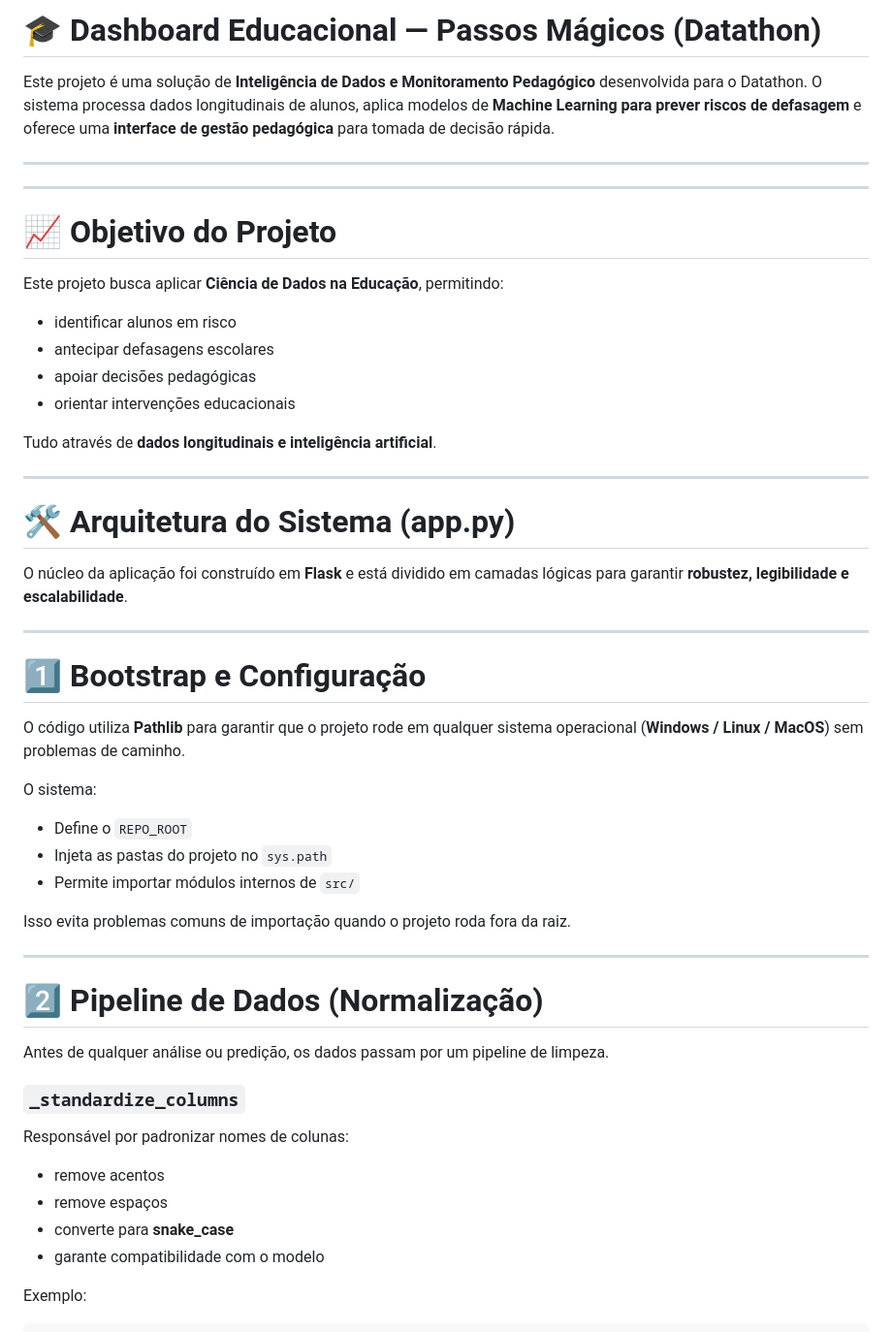
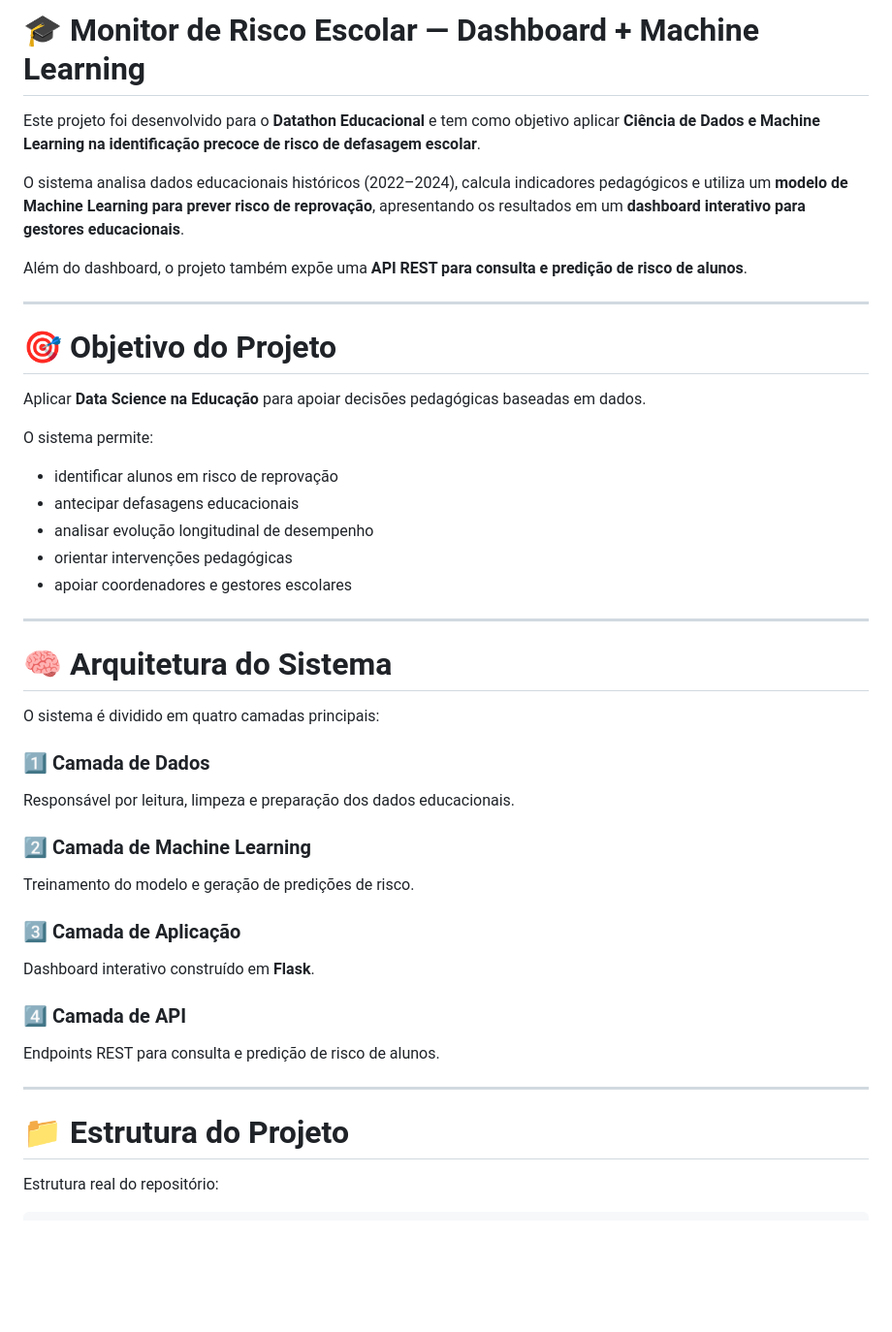
Before and after one commit to PauloCaxixi/Analise-de-Risco-Escolar, a Markdown page: README.md, the part around one of its changes. Shown at 97% size. Rendered like a GitHub page; blank space fills up the shorter version.

````diff
--- a/README.md
+++ b/README.md
@@ -1,58 +1,51 @@
-# 🎓 Dashboard Educacional — Passos Mágicos (Datathon)
+# 🎓 Monitor de Risco Escolar — Dashboard + Machine Learning
 
-Este projeto é uma solução de **Inteligência de Dados e Monitoramento Pedagógico** desenvolvida para o Datathon.
-O sistema processa dados longitudinais de alunos, aplica modelos de **Machine Learning para prever riscos de defasagem** e oferece uma **interface de gestão pedagógica** para tomada de decisão rápida.
+Este projeto foi desenvolvido para o **Datathon Educacional** e tem como objetivo aplicar **Ciência de Dados e Machine Learning na identificação precoce de risco de defasagem escolar**.
+
+O sistema analisa dados educacionais históricos (2022–2024), calcula indicadores pedagógicos e utiliza um **modelo de Machine Learning para prever risco de reprovação**, apresentando os resultados em um **dashboard interativo para gestores educacionais**.
+
+Além do dashboard, o projeto também expõe uma **API REST para consulta e predição de risco de alunos**.
 
 ---
 
----
+# 🎯 Objetivo do Projeto
 
-# 📈 Objetivo do Projeto
+Aplicar **Data Science na Educação** para apoiar decisões pedagógicas baseadas em dados.
 
-Este projeto busca aplicar **Ciência de Dados na Educação**, permitindo:
+O sistema permite:
 
-* identificar alunos em risco
-* antecipar defasagens escolares
-* apoiar decisões pedagógicas
-* orientar intervenções educacionais
-
-Tudo através de **dados longitudinais e inteligência artificial**.
+* identificar alunos em risco de reprovação
+* antecipar defasagens educacionais
+* analisar evolução longitudinal de desempenho
+* orientar intervenções pedagógicas
+* apoiar coordenadores e gestores escolares
 
 ---
 
-# 🛠️ Arquitetura do Sistema (app.py)
+# 🧠 Arquitetura do Sistema
 
-O núcleo da aplicação foi construído em **Flask** e está dividido em camadas lógicas para garantir **robustez, legibilidade e escalabilidade**.
+O sistema é dividido em quatro camadas principais:
+
+### 1️⃣ Camada de Dados
+
+Responsável por leitura, limpeza e preparação dos dados educacionais.
+
+### 2️⃣ Camada de Machine Learning
+
+Treinamento do modelo e geração de predições de risco.
+
+### 3️⃣ Camada de Aplicação
+
+Dashboard interativo construído em **Flask**.
+
+### 4️⃣ Camada de API
+
+Endpoints REST para consulta e predição de risco de alunos.
 
 ---
 
-# 1️⃣ Bootstrap e Configuração
+# 📁 Estrutura do Projeto
 
-O código utiliza **Pathlib** para garantir que o projeto rode em qualquer sistema operacional (**Windows / Linux / MacOS**) sem problemas de caminho.
-
-O sistema:
-
-* Define o `REPO_ROOT`
-* Injeta as pastas do projeto no `sys.path`
-* Permite importar módulos internos de `src/`
-
-Isso evita problemas comuns de importação quando o projeto roda fora da raiz.
-
----
-
-# 2️⃣ Pipeline de Dados (Normalização)
-
-Antes de qualquer análise ou predição, os dados passam por um pipeline de limpeza.
-
-### `_standardize_columns`
-
-Responsável por padronizar nomes de colunas:
-
-* remove acentos
-* remove espaços
-* converte para **snake_case**
-* garante compatibilidade com o modelo
-
-Exemplo:
+Estrutura real do repositório:
 
 ```
````
Also changed, not shown: other parts of README.md (+371 -171 lines).
